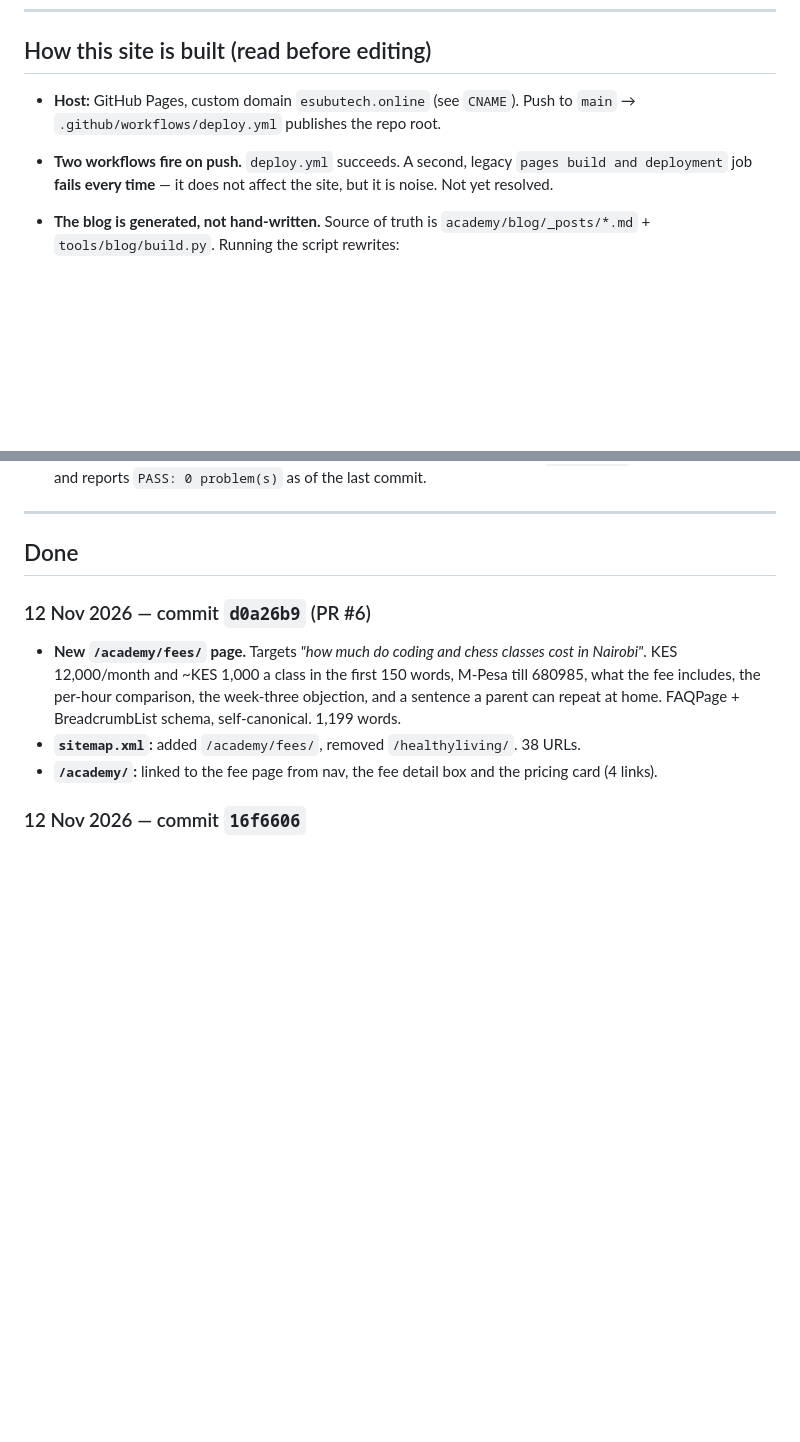
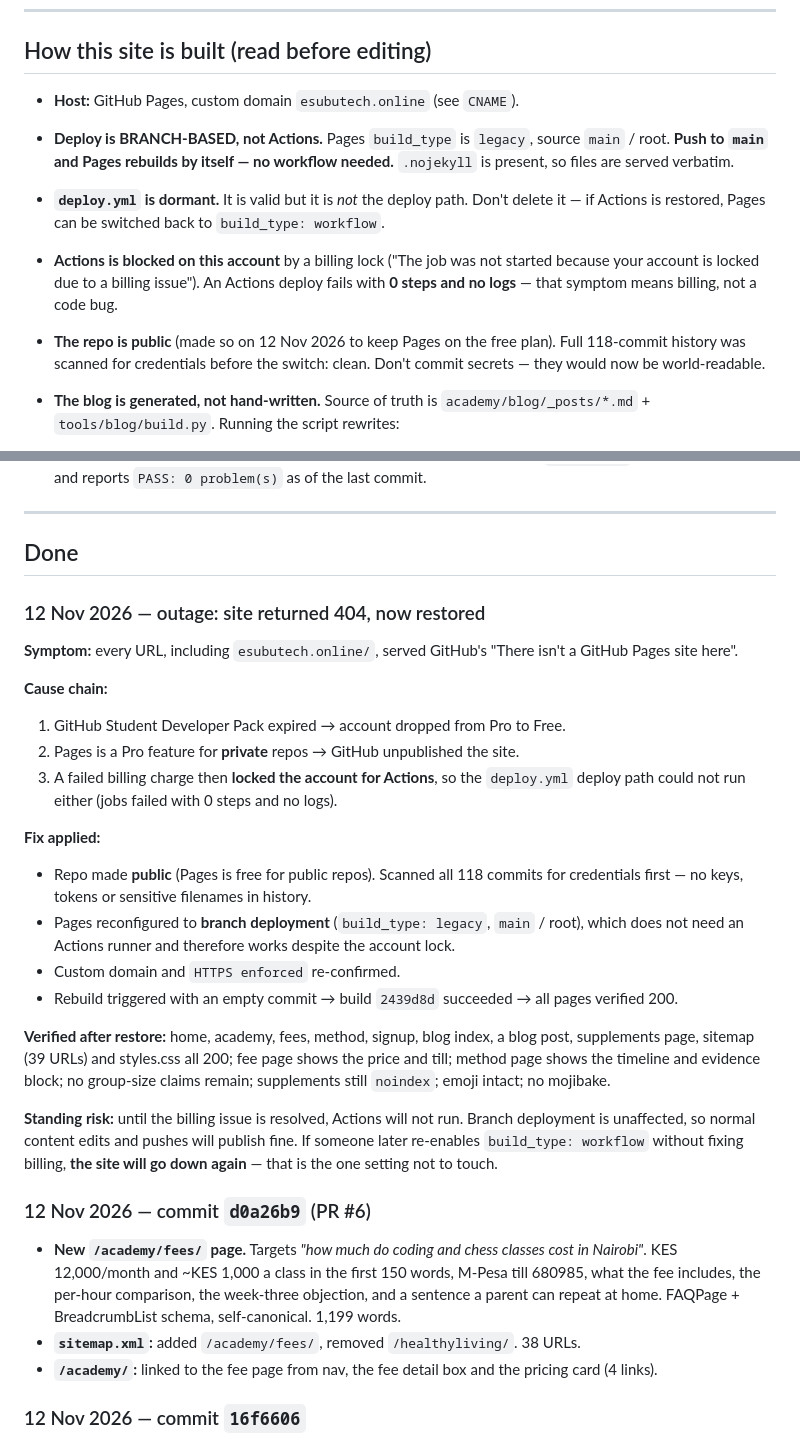
Before and after one commit to subu53/esubu_tech_Kids_coding_n_chess, a Markdown page: SEO-CHANGELOG.md, 2 parts joined by grey strips. Drawn GitHub-style; blank space fills up the shorter version.

Commit message:
Document the outage, the cause and the new hosting setup
- Repo is public; Pages deploys from the branch (build_type legacy), not Actions
- Account is billing-locked for Actions: jobs fail with 0 steps and no logs
- Recorded the exact chain: Student Pack expired -> plan downgraded -> private-repo
  Pages unpublished -> failed charge locked Actions
- Warning recorded: do not switch Pages back to workflow while billing is unresolved,
  or the site goes down again

```diff
--- a/SEO-CHANGELOG.md
+++ b/SEO-CHANGELOG.md
@@ -7,8 +7,11 @@ Last updated: 12 November 2026.
 
 ## How this site is built (read before editing)
 
-- **Host:** GitHub Pages, custom domain `esubutech.online` (see `CNAME`). Push to `main` → `.github/workflows/deploy.yml` publishes the repo root.
-- **Two workflows fire on push.** `deploy.yml` succeeds. A second, legacy `pages build and deployment` job **fails every time** — it does not affect the site, but it is noise. Not yet resolved.
+- **Host:** GitHub Pages, custom domain `esubutech.online` (see `CNAME`).
+- **Deploy is BRANCH-BASED, not Actions.** Pages `build_type` is `legacy`, source `main` / root. **Push to `main` and Pages rebuilds by itself — no workflow needed.** `.nojekyll` is present, so files are served verbatim.
+- **`deploy.yml` is dormant.** It is valid but it is *not* the deploy path. Don't delete it — if Actions is restored, Pages can be switched back to `build_type: workflow`.
+- **Actions is blocked on this account** by a billing lock ("The job was not started because your account is locked due to a billing issue"). An Actions deploy fails with **0 steps and no logs** — that symptom means billing, not a code bug.
+- **The repo is public** (made so on 12 Nov 2026 to keep Pages on the free plan). Full 118-commit history was scanned for credentials before the switch: clean. Don't commit secrets — they would now be world-readable.
 - **The blog is generated, not hand-written.** Source of truth is `academy/blog/_posts/*.md` + `tools/blog/build.py`. Running the script rewrites:
   - `academy/blog/index.html`
   - `academy/blog/<slug>/index.html` (30 posts)
@@ -28,6 +31,25 @@ Last updated: 12 November 2026.
 ---
 
 ## Done
+
+### 12 Nov 2026 — outage: site returned 404, now restored
+
+**Symptom:** every URL, including `esubutech.online/`, served GitHub's "There isn't a GitHub Pages site here".
+
+**Cause chain:**
+1. GitHub Student Developer Pack expired → account dropped from Pro to Free.
+2. Pages is a Pro feature for **private** repos → GitHub unpublished the site.
+3. A failed billing charge then **locked the account for Actions**, so the `deploy.yml` deploy path could not run either (jobs failed with 0 steps and no logs).
+
+**Fix applied:**
+- Repo made **public** (Pages is free for public repos). Scanned all 118 commits for credentials first — no keys, tokens or sensitive filenames in history.
+- Pages reconfigured to **branch deployment** (`build_type: legacy`, `main` / root), which does not need an Actions runner and therefore works despite the account lock.
+- Custom domain and `HTTPS enforced` re-confirmed.
+- Rebuild triggered with an empty commit → build `2439d8d` succeeded → all pages verified 200.
+
+**Verified after restore:** home, academy, fees, method, signup, blog index, a blog post, supplements page, sitemap (39 URLs) and styles.css all 200; fee page shows the price and till; method page shows the timeline and evidence block; no group-size claims remain; supplements still `noindex`; emoji intact; no mojibake.
+
+**Standing risk:** until the billing issue is resolved, Actions will not run. Branch deployment is unaffected, so normal content edits and pushes will publish fine. If someone later re-enables `build_type: workflow` without fixing billing, **the site will go down again** — that is the one setting not to touch.
 
 ### 12 Nov 2026 — commit `d0a26b9` (PR #6)
 
```
